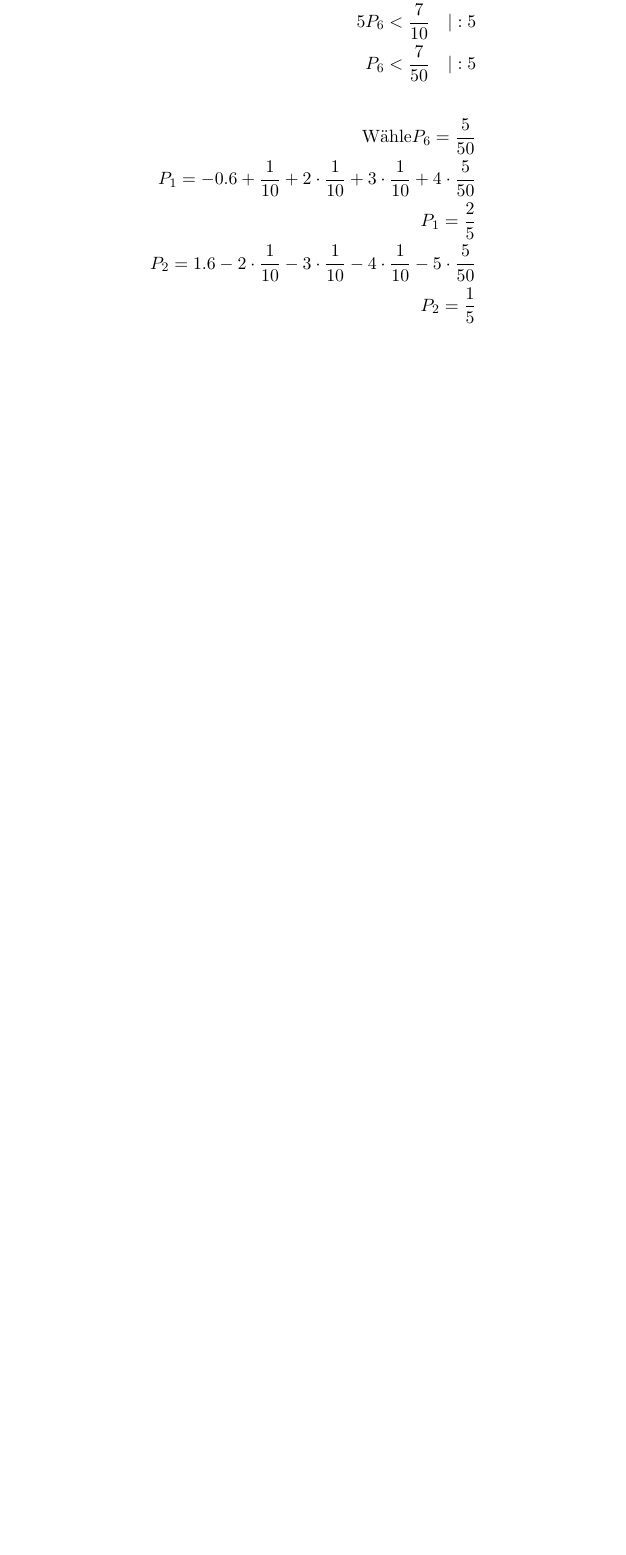
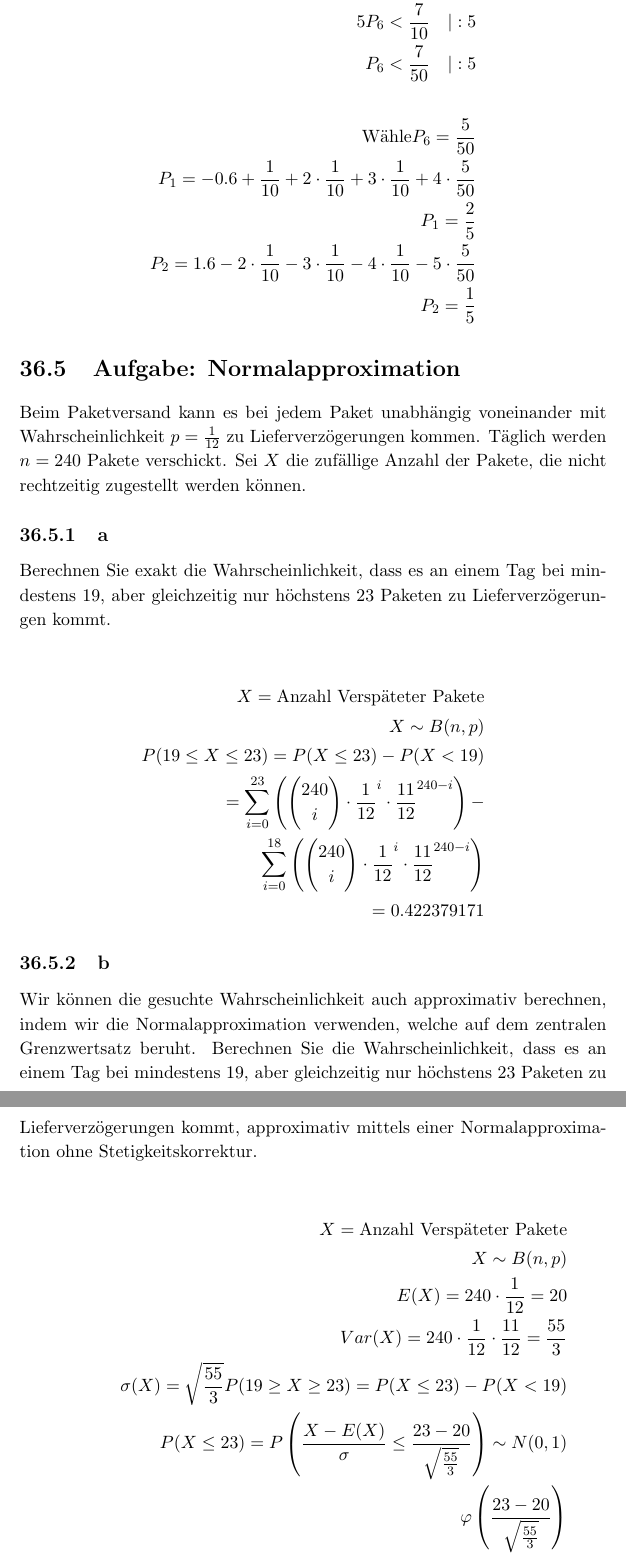
Before and after one commit to WHS-Learning/sla_semester_summary, a LaTeX thesis (main.tex, which reads chapters/statistik/moodle_tasks.tex): part of page 169 of 169 before the commit and two parts of pages 169 and 170 of 170 after it, the two joined at a grey line, cut so that both start at the same text, the shorter picture padded with empty space. Compiled offline with pdfLaTeX.

Commit message:
Continue doing tasks

```diff
--- a/chapters/statistik/moodle_tasks.tex
+++ b/chapters/statistik/moodle_tasks.tex
@@ -235,3 +235,47 @@ Verteilung so, dass $P(X = k) = 0$ für höchstens $k$ gilt.
     P_2 = 1.6 - 2 \cdot \frac{1}{10} - 3 \cdot \frac{1}{10} - 4 \cdot \frac{1}{10} - 5 \cdot \frac{5}{50} \\
     P_2 = \frac{1}{5}
 \end{align*}
+
+\section{Aufgabe: Normalapproximation}
+
+Beim Paketversand kann es bei jedem Paket unabhängig voneinander mit Wahrscheinlichkeit $p=\frac{1}{12}$ zu Lieferverzögerungen kommen. Täglich werden $n=240$ Pakete verschickt. Sei $X$ die zufällige Anzahl der Pakete, die nicht rechtzeitig zugestellt werden können.
+
+\subsection{a}
+
+Berechnen Sie exakt die Wahrscheinlichkeit, dass es an einem Tag bei mindestens 19, aber gleichzeitig nur höchstens 23 Paketen zu Lieferverzögerungen kommt.
+
+\begin{align*}
+    X = \text{Anzahl Verspäteter Pakete} \\
+    X \sim B(n, p) \\
+    P(19 \leq X \leq 23) = P(X \leq 23) - P(X < 19) \\
+    = \sum_{i = 0}^{23}\left(\begin{pmatrix}
+        240 \\ i
+    \end{pmatrix} \cdot \frac{1}{12}^i \cdot \frac{11}{12}^{240 - i}\right) - \\
+    \sum_{i = 0}^{18}\left(\begin{pmatrix}
+        240 \\ i
+    \end{pmatrix} \cdot \frac{1}{12}^i \cdot \frac{11}{12}^{240 - i}\right) \\
+    = 0.422379171
+\end{align*}
+
+\subsection{b}
+
+Wir können die gesuchte Wahrscheinlichkeit auch approximativ berechnen, indem wir die Normalapproximation verwenden, welche auf dem zentralen Grenzwertsatz beruht. Berechnen Sie die Wahrscheinlichkeit, dass es an einem Tag bei mindestens 19, aber gleichzeitig nur höchstens 23 Paketen zu Lieferverzögerungen kommt, approximativ mittels einer Normalapproximation ohne Stetigkeitskorrektur.
+
+\begin{align*}
+    X = \text{Anzahl Verspäteter Pakete} \\
+    X \sim B(n, p) \\
+    E(X) = 240 \cdot \frac{1}{12} = 20 \\
+    Var(X) = 240 \cdot \frac{1}{12} \cdot \frac{11}{12} = \frac{55}{3} \\
+    \sigma(X) = \sqrt{\frac{55}{3}}
+    P(19 \geq X \geq 23) = P(X \leq 23) - P(X < 19) \\
+    P(X \leq 23) = P\left(\frac{X - E(X)}{\sigma} \leq \frac{23 - 20}{\sqrt{\frac{55}{3}}}\right) \sim N(0, 1)\\
+    \varphi\left(\frac{23 - 20}{\sqrt{\frac{55}{3}}}\right) \\
+    \approx \varphi\left(\frac{23 - 20}{\sqrt{\frac{55}{3}}}\right)0.70 \\
+    \overset{Tabelle}{\approx} 0.75804 = 75.80\% \\
+    P(X < 19) = P\left(\frac{X - E(X)}{\sigma} < \frac{19 - 20}{\sqrt{\frac{55}{3}}}\right) \sim N(0, 1) \\
+    \varphi \left(\frac{19 - 20}{\sqrt{\frac{55}{3}}}\right) \\
+    \approx \varphi\left(-0.23\right) = \\
+    1 - \varphi \left(0.23\right) = 1 - 0.59095 = \\
+    0.40905 \approx 40.91\%
+    P(19 \geq X \geq 23) = 0.75804 - 0.40905 = 0.34899
+\end{align*}
```
Also changed, not shown: main.pdf, 8 other files.
